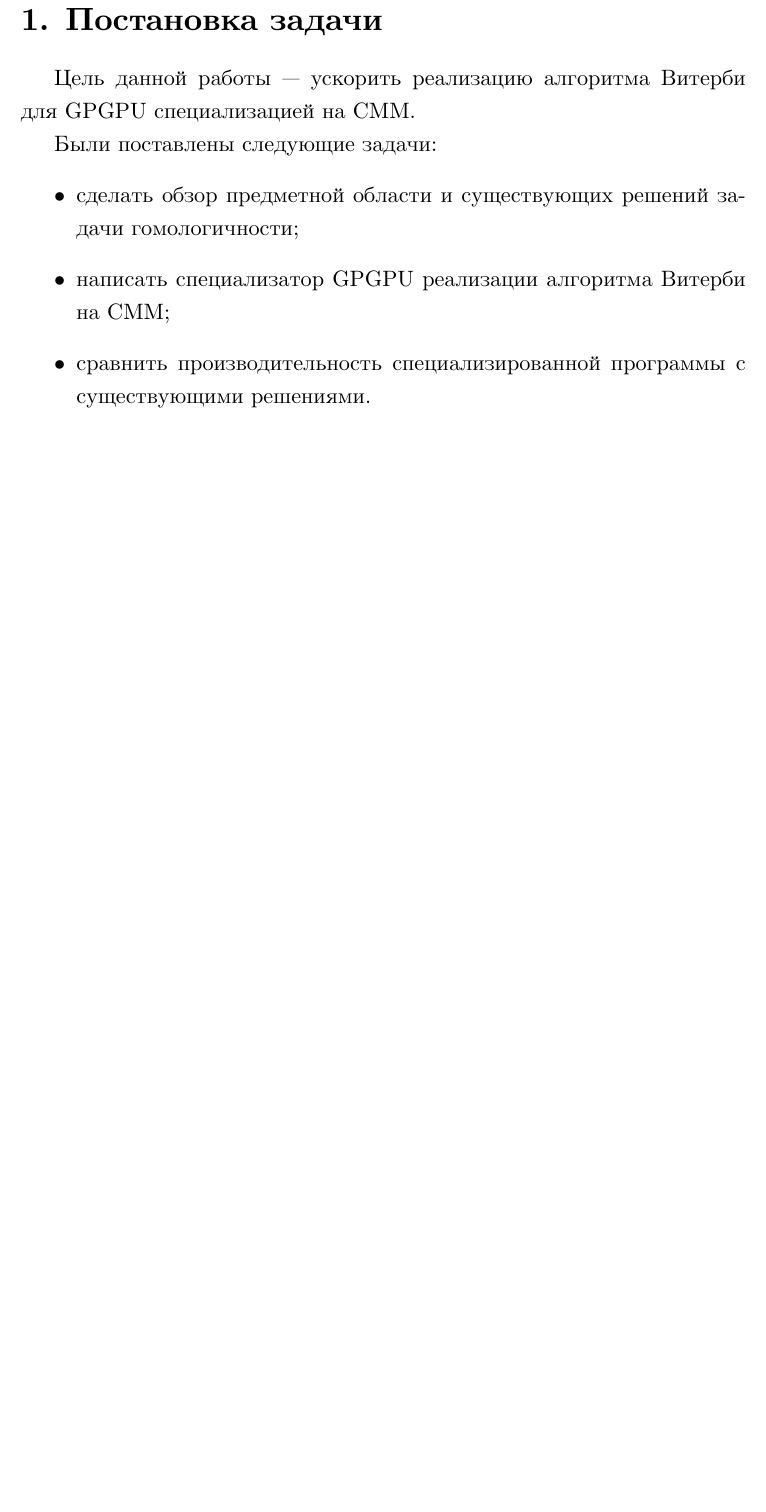
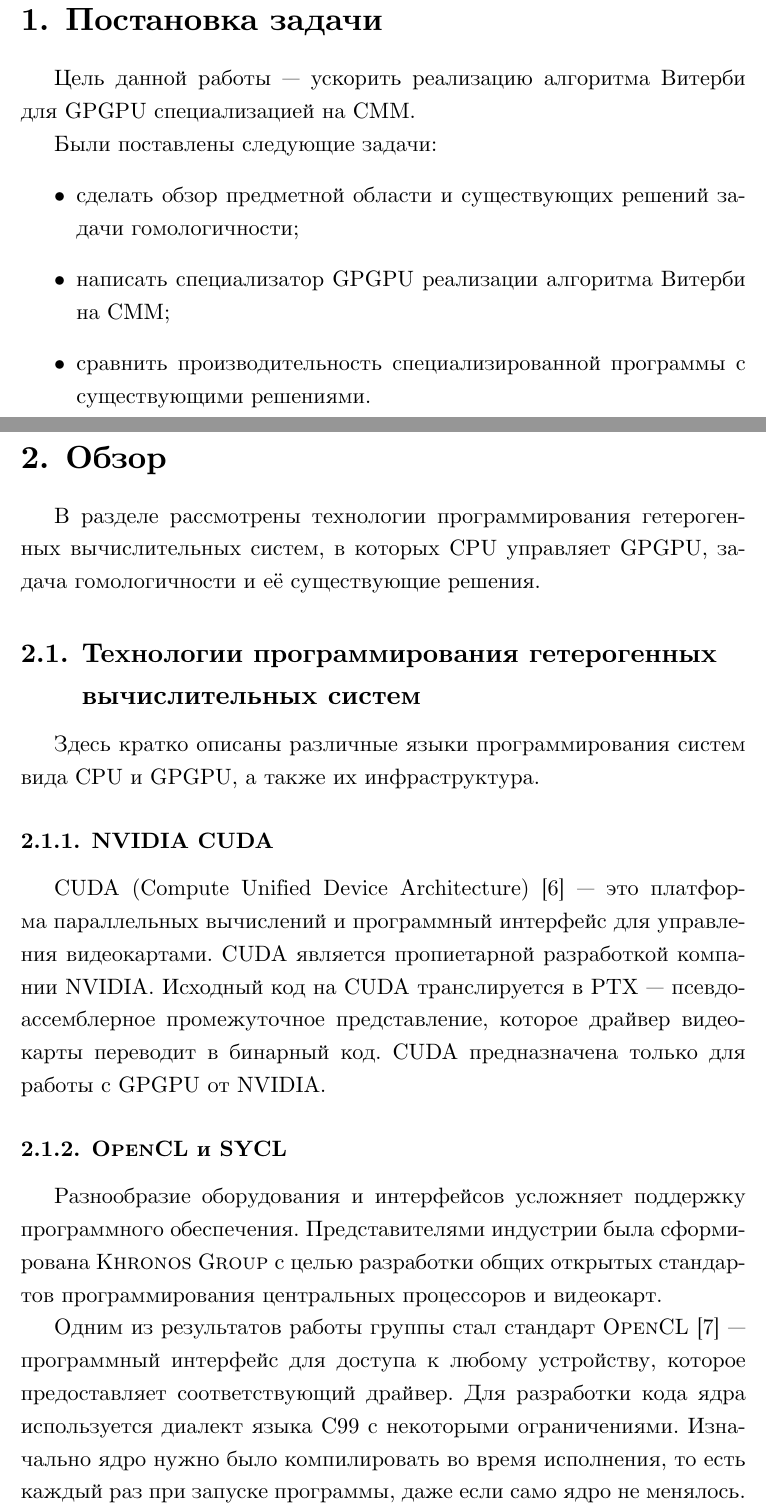
Before and after one commit to IvanTyulyandin/diplomaText, a LaTeX thesis (diploma.tex, which reads survey.tex): part of page 6 of 7 before the commit and two parts of pages 6 and 7 of 9 after it, the two joined at a grey line, cut so that both start at the same text, the shorter picture padded with empty space. Compiled offline with XeLaTeX.

Commit message:
CUDA, OpenCL and SPIR-V description

```diff
--- /dev/null
+++ b/survey.tex
@@ -0,0 +1,39 @@
+\section{Обзор}
+В разделе рассмотрены технологии программирования
+гетерогенных вычислительных систем, в которых CPU управляет GPGPU,
+задача гомологичности и её существующие решения.
+
+\subsection[Технологии программирования гетерогенных систем] {Технологии программирования гетерогенных\\вычислительных систем}
+Здесь кратко описаны различные языки программирования систем вида
+CPU и GPGPU, а также их инфраструктура.
+
+\subsubsection{\name{NVIDIA CUDA}}
+\name{CUDA} (Compute Unified Device Architecture)~\cite{CUDA} ---
+это платформа параллельных вычислений и программный интерфейс
+для управления видеокартами.
+\name{CUDA} является пропиетарной разработкой компании \name{NVIDIA}.
+Исходный код на \name{CUDA} транслируется в \name{PTX} ---
+псевдо-ассемблерное промежуточное представление,
+которое драйвер видеокарты переводит в бинарный код.
+\name{CUDA} предназначена только для работы с GPGPU от \name{NVIDIA}.
+%TODO как компилируется ядро? PTX появляется на стадии компиляции или в рантайме?
+%TODO типобезопасность?
+
+\subsubsection{\name{OpenCL} и \name{SYCL}}
+Разнообразие оборудования и интерфейсов усложняет поддержку
+программного обеспечения.
+Представителями индустрии была сформирована \name{Khronos Group} с целью
+разработки общих открытых стандартов программирования центральных процессоров
+и видеокарт.
+
+Одним из результатов работы группы стал стандарт
+\name{OpenCL}~\cite{OpenCL} --- программный интерфейс для доступа к любому
+устройству, которое предоставляет соответствующий драйвер.
+Для разработки кода ядра используется диалект
+языка \name{C99} с некоторыми ограничениями.
+Изначально ядро нужно было компилировать во время исполнения,
+то есть каждый раз при запуске программы, даже если само ядро не менялось.
+Такой вариант называется онлайн компиляцией, которая необходима для
+обеспечения переносимости.
+
+Позднее появился стандарт \name{SPIR-V}~\cite{SPIR-V}, который описывает
```
Also changed, not shown: diploma.bib (+34 -0 lines), diploma.tex (+1 -0 lines), survey.tex (15 more changed lines).
